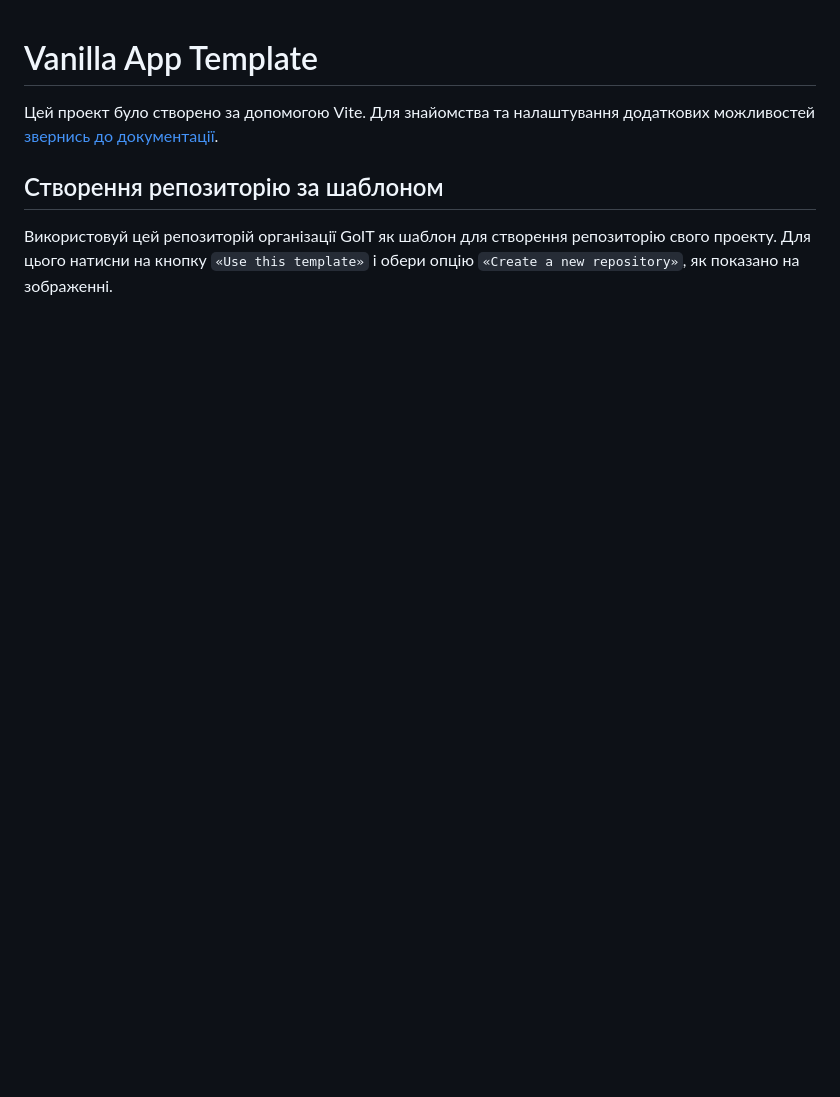
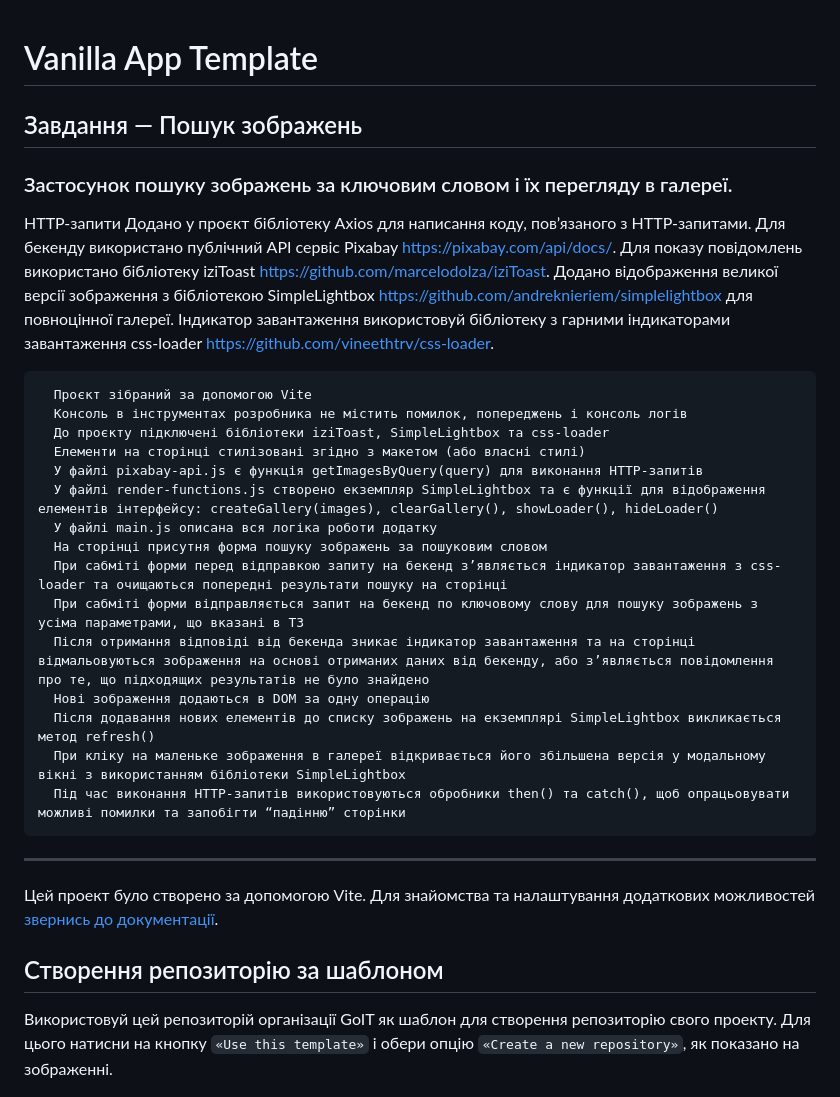
Before and after one commit to id753/goit-js-hw-11, a Markdown page: README.md, the part around the change. GitHub-like rendering; blank space fills up the shorter version.

```diff
--- a/README.md
+++ b/README.md
@@ -1,5 +1,34 @@
 # Vanilla App Template
 
+## Завдання — Пошук зображень
+
+### Застосунок пошуку зображень за ключовим словом і їх перегляду в галереї.
+
+HTTP-запити
+Додано у проєкт бібліотеку Axios для написання коду, пов’язаного з HTTP-запитами.
+Для бекенду використано публічний API сервіс Pixabay https://pixabay.com/api/docs/.
+Для показу повідомлень використано бібліотеку iziToast https://github.com/marcelodolza/iziToast.
+Додано відображення великої версії зображення з бібліотекою SimpleLightbox https://github.com/andreknieriem/simplelightbox для повноцінної галереї.
+Індикатор завантаження
+використовуй бібліотеку з гарними індикаторами завантаження css-loader https://github.com/vineethtrv/css-loader.
+
+      Проєкт зібраний за допомогою Vite
+      Консоль в інструментах розробника не містить помилок, попереджень і консоль логів
+      До проєкту підключені бібліотеки iziToast, SimpleLightbox та css-loader
+      Елементи на сторінці стилізовані згідно з макетом (або власні стилі)
+      У файлі pixabay-api.js є функція getImagesByQuery(query) для виконання HTTP-запитів
+      У файлі render-functions.js створено екземпляр SimpleLightbox та є функції для відображення елементів інтерфейсу: createGallery(images), clearGallery(), showLoader(), hideLoader()
+      У файлі main.js описана вся логіка роботи додатку
+      На сторінці присутня форма пошуку зображень за пошуковим словом
+      При сабміті форми перед відправкою запиту на бекенд з’являється індикатор завантаження з css-loader та очищаються попередні результати пошуку на сторінці
+      При сабміті форми відправляється запит на бекенд по ключовому слову для пошуку зображень з усіма параметрами, що вказані в ТЗ
+      Після отримання відповіді від бекенда зникає індикатор завантаження та на сторінці відмальовуються зображення на основі отриманих даних від бекенду, або з’являється повідомлення про те, що підходящих результатів не було знайдено
+      Нові зображення додаються в DOM за одну операцію
+      Після додавання нових елементів до списку зображень на екземплярі SimpleLightbox викликається метод refresh()
+      При кліку на маленьке зображення в галереї відкривається його збільшена версія у модальному вікні з використанням бібліотеки SimpleLightbox
+      Під час виконання HTTP-запитів використовуються обробники then() та catch(), щоб опрацьовувати можливі помилки та запобігти “падінню” сторінки
+
+---
 Цей проект було створено за допомогою Vite. Для знайомства та налаштування
 додаткових можливостей [звернись до документації](https://vitejs.dev/).
 
```
